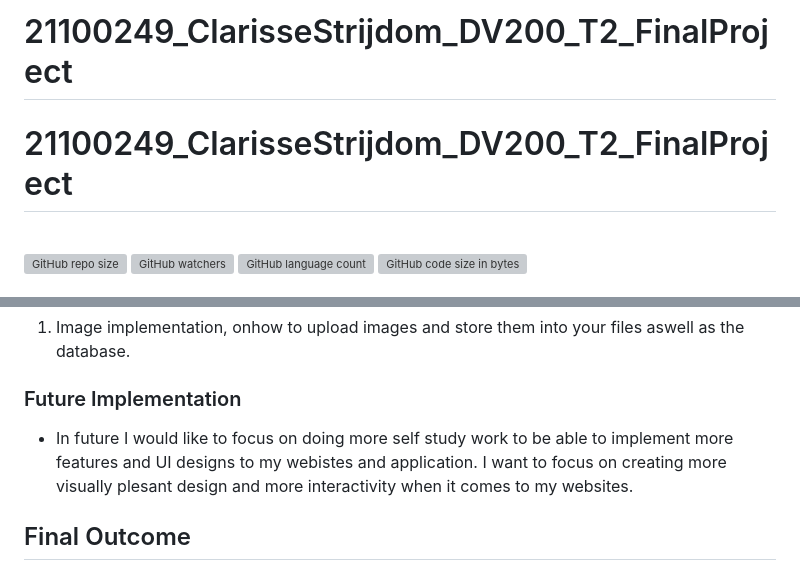
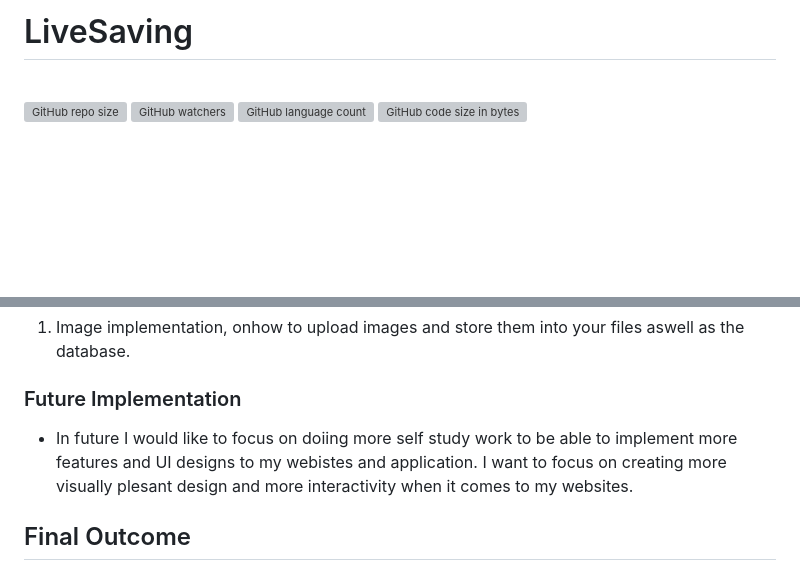
Before and after one commit to CSWilder02/LiveSaving-Term-2, a Markdown page: README.md, 2 parts joined by grey strips. Rendered like a GitHub page; blank space fills up the shorter version; grey boxes are pictures that could not be loaded.

```diff
--- a/README.md
+++ b/README.md
@@ -1,7 +1,4 @@
-# 21100249_ClarisseStrijdom_DV200_T2_FinalProject
-
-# 21100249_ClarisseStrijdom_DV200_T2_FinalProject
-
+# LiveSaving
 
 <!-- Repository Information & Links-->
 <br />
@@ -174,5 +171,5 @@ Using the color blue is a symbol of the medical industry. I used medical staff i
 ### Future Implementation
 <!-- stipulate functionality and improvements that can be implemented in the future. -->
 
-* In future I would like to focus  on doing more self study work to be able to implement more features and UI designs to my webistes and application. I want to focus on creating more visually plesant design and more interactivity when it comes to my websites.
+* In future I would like to focus  on doiing more self study work to be able to implement more features and UI designs to my webistes and application. I want to focus on creating more visually plesant design and more interactivity when it comes to my websites.
 
```
Also changed, not shown: other parts of README.md (+2 -7 lines).
